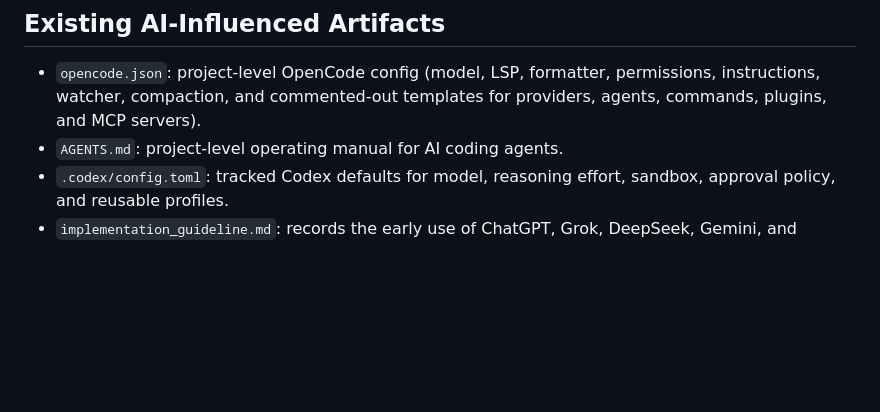
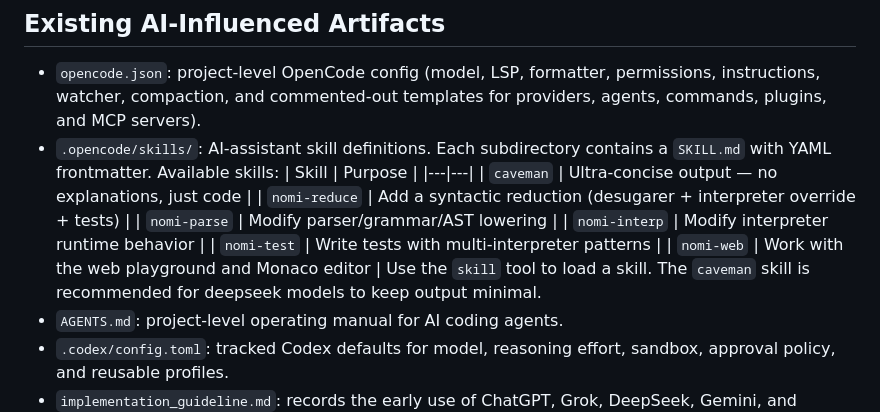
Before and after one commit to durgadatta/nomi, a Markdown page: docs/orientation/ai_collaboration.md, the part around the change. Drawn GitHub-style; blank space fills up the shorter version.

Commit message:
docs: document AI skills in AGENTS.md and ai_collaboration.md
Adds .opencode/skills/ to AGENTS.md repository map.
Adds full skill catalog to ai_collaboration.md existing artifacts section.

```diff
--- a/docs/orientation/ai_collaboration.md
+++ b/docs/orientation/ai_collaboration.md
@@ -26,6 +26,18 @@ clear semantics, tests, examples, and documentation.
 - `opencode.json`: project-level OpenCode config (model, LSP, formatter,
   permissions, instructions, watcher, compaction, and commented-out templates
   for providers, agents, commands, plugins, and MCP servers).
+- `.opencode/skills/`: AI-assistant skill definitions. Each subdirectory
+  contains a `SKILL.md` with YAML frontmatter. Available skills:
+  | Skill | Purpose |
+  |---|---|
+  | `caveman` | Ultra-concise output — no explanations, just code |
+  | `nomi-reduce` | Add a syntactic reduction (desugarer + interpreter override + tests) |
+  | `nomi-parse` | Modify parser/grammar/AST lowering |
+  | `nomi-interp` | Modify interpreter runtime behavior |
+  | `nomi-test` | Write tests with multi-interpreter patterns |
+  | `nomi-web` | Work with the web playground and Monaco editor |
+  Use the `skill` tool to load a skill. The `caveman` skill is recommended
+  for deepseek models to keep output minimal.
 - `AGENTS.md`: project-level operating manual for AI coding agents.
 - `.codex/config.toml`: tracked Codex defaults for model, reasoning effort,
   sandbox, approval policy, and reusable profiles.
```
Also changed, not shown: AGENTS.md (+4 -0 lines).
